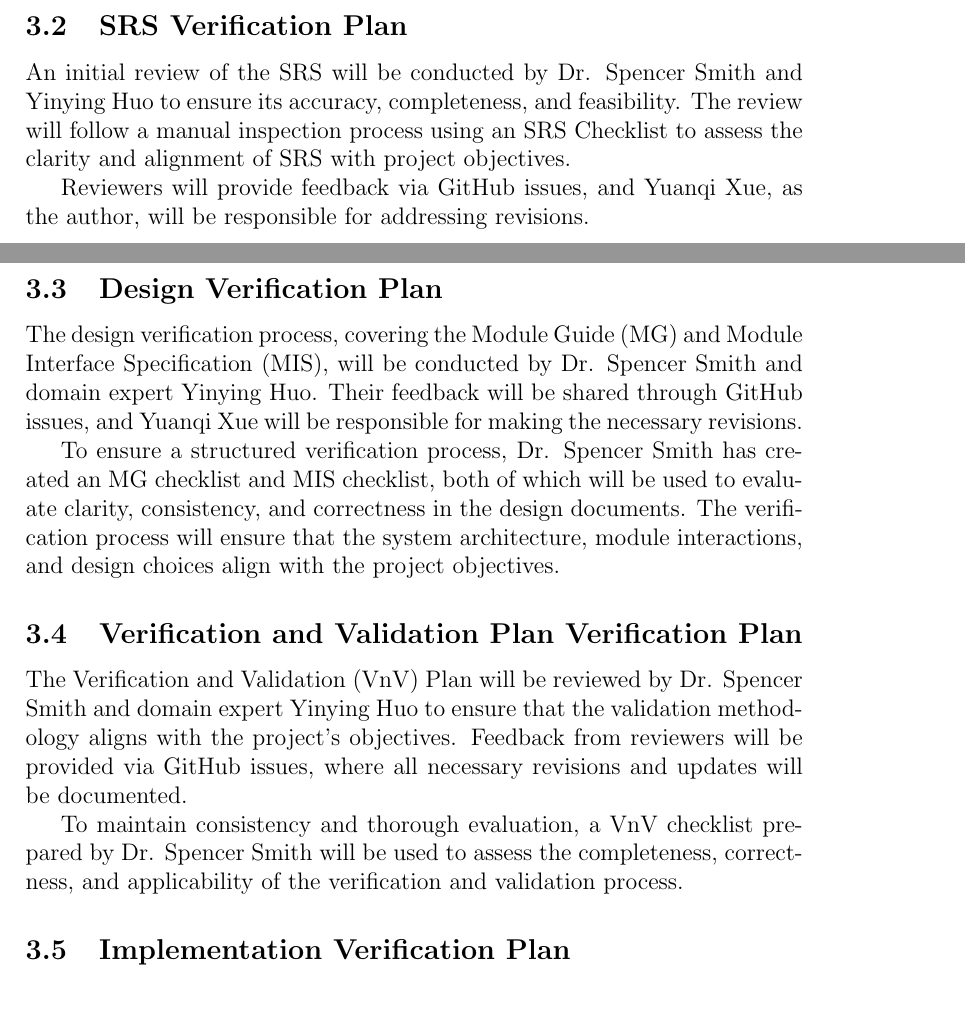
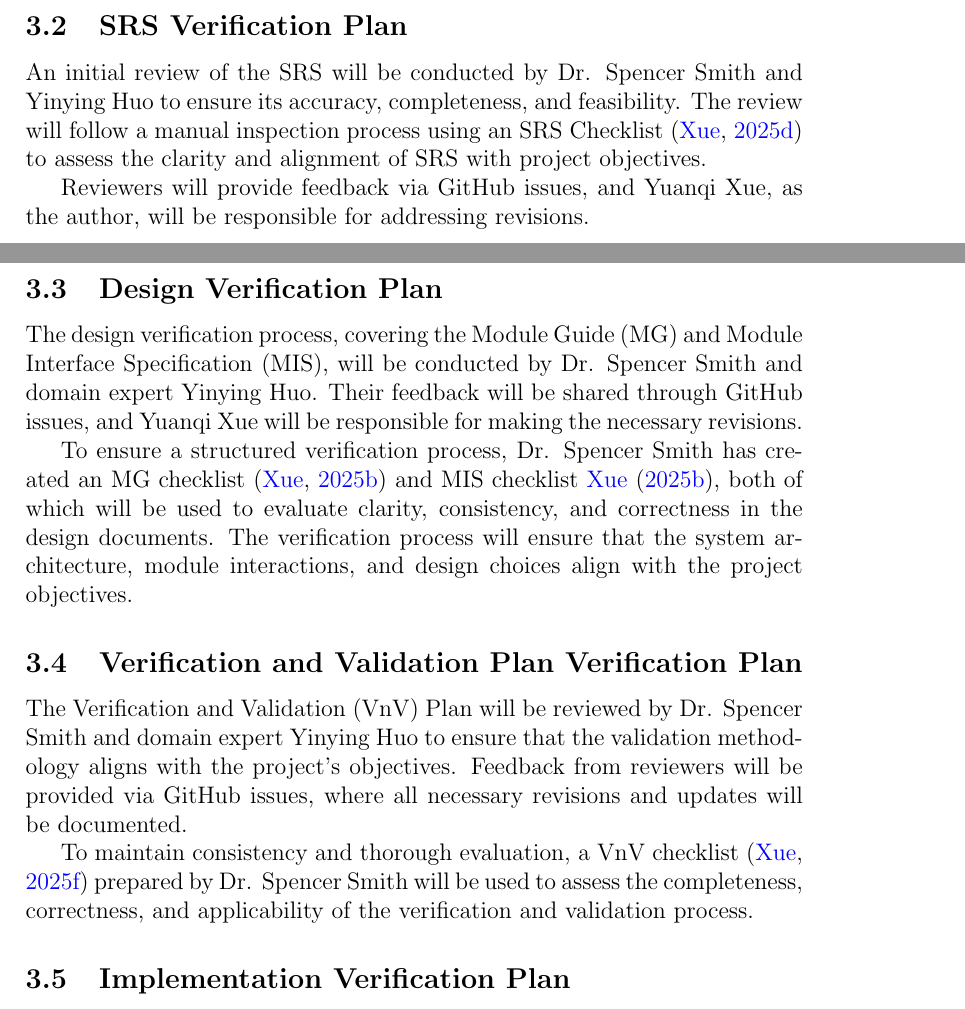
Before and after one commit to Yuanqi-X/Re-ProtGNN, a LaTeX document (docs/VnVPlan/VnVPlan.tex): two parts of pages 8 and 9 of 23, joined at a grey line, cut so that both start at the same text. Compiled offline with pdfLaTeX.

Commit message:
Update VnVPlan: Add checklist citations for SRS, MG, MIS, and VnV

```diff
--- a/docs/VnVPlan/VnVPlan.tex
+++ b/docs/VnVPlan/VnVPlan.tex
@@ -148,7 +148,7 @@ This section outlines the Verification and Validation (VnV) plan for Re-ProtGNN.
 
 \subsection{SRS Verification Plan}
 \label{sec:srsvp}
-An initial review of the SRS will be conducted by Dr. Spencer Smith and Yinying Huo to ensure its accuracy, completeness, and feasibility. The review will follow a manual inspection process using an SRS Checklist to assess the clarity and alignment of SRS with project objectives.
+An initial review of the SRS will be conducted by Dr. Spencer Smith and Yinying Huo to ensure its accuracy, completeness, and feasibility. The review will follow a manual inspection process using an SRS Checklist~\citep{Yuanqi_ReProtGNN_SRSChecklist} to assess the clarity and alignment of SRS with project objectives.
 
 Reviewers will provide feedback via GitHub issues, and Yuanqi Xue, as the author, will be responsible for addressing revisions.
 
@@ -156,13 +156,13 @@ Reviewers will provide feedback via GitHub issues, and Yuanqi Xue, as the author
 \label{sec:dvp}
 The design verification process, covering the Module Guide (MG) and Module Interface Specification (MIS), will be conducted by Dr. Spencer Smith and domain expert Yinying Huo. Their feedback will be shared through GitHub issues, and Yuanqi Xue will be responsible for making the necessary revisions.
 
-To ensure a structured verification process, Dr. Spencer Smith has created an MG checklist and MIS checklist, both of which will be used to evaluate clarity, consistency, and correctness in the design documents. The verification process will ensure that the system architecture, module interactions, and design choices align with the project objectives.
+To ensure a structured verification process, Dr. Spencer Smith has created an MG checklist~\citep{Yuanqi_ReProtGNN_MGChecklist} and MIS checklist~\cite{Yuanqi_ReProtGNN_MGChecklist}, both of which will be used to evaluate clarity, consistency, and correctness in the design documents. The verification process will ensure that the system architecture, module interactions, and design choices align with the project objectives.
 
 \subsection{Verification and Validation Plan Verification Plan}
 \label{sec:vvp}
 The Verification and Validation (VnV) Plan will be reviewed by Dr. Spencer Smith and domain expert Yinying Huo to ensure that the validation methodology aligns with the project’s objectives. Feedback from reviewers will be provided via GitHub issues, where all necessary revisions and updates will be documented.
 
-To maintain consistency and thorough evaluation, a VnV checklist prepared by Dr. Spencer Smith will be used to assess the completeness, correctness, and applicability of the verification and validation process.
+To maintain consistency and thorough evaluation, a VnV checklist~\citep{Yuanqi_ReProtGNN_VnVChecklist} prepared by Dr. Spencer Smith will be used to assess the completeness, correctness, and applicability of the verification and validation process.
 
 
 \subsection{Implementation Verification Plan}
```
